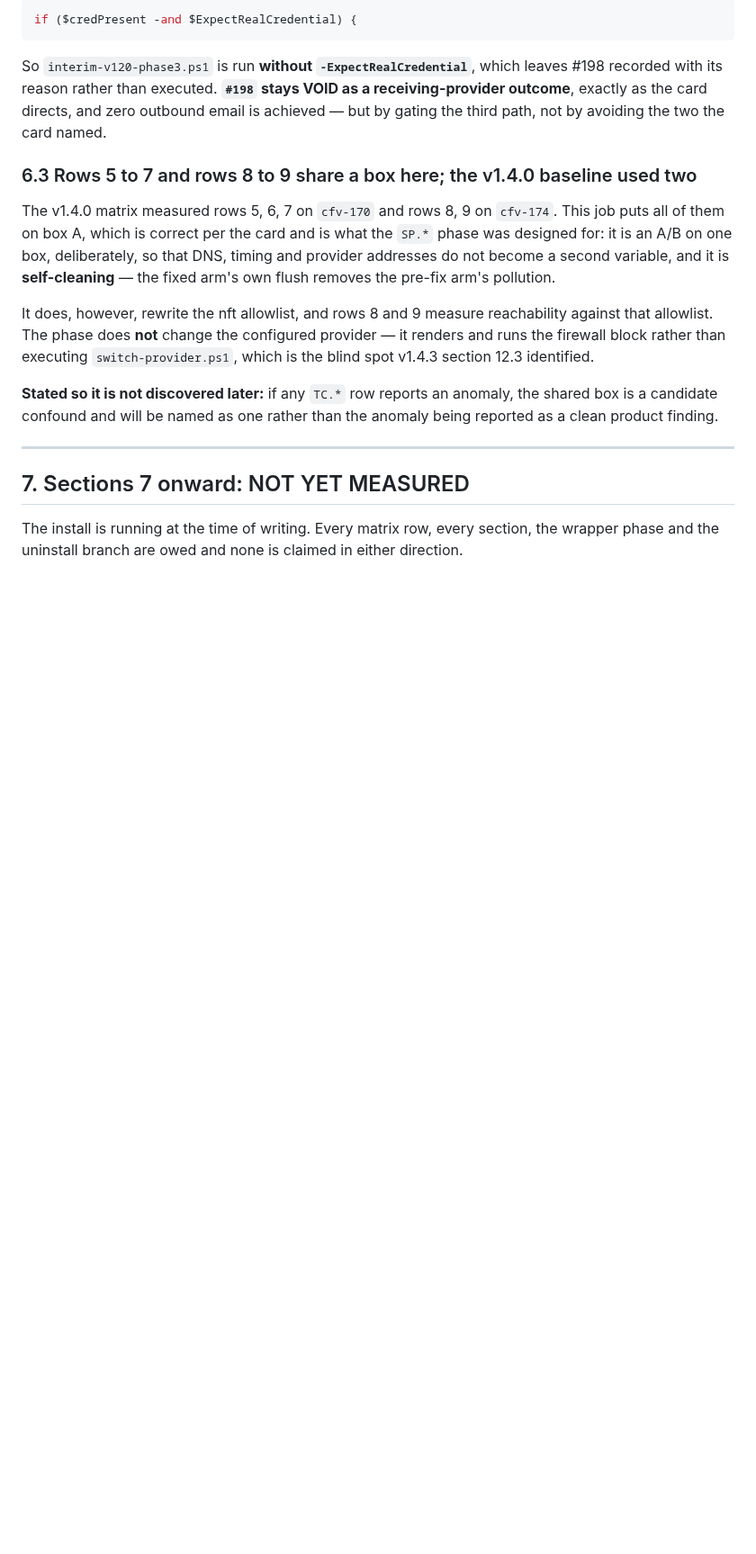
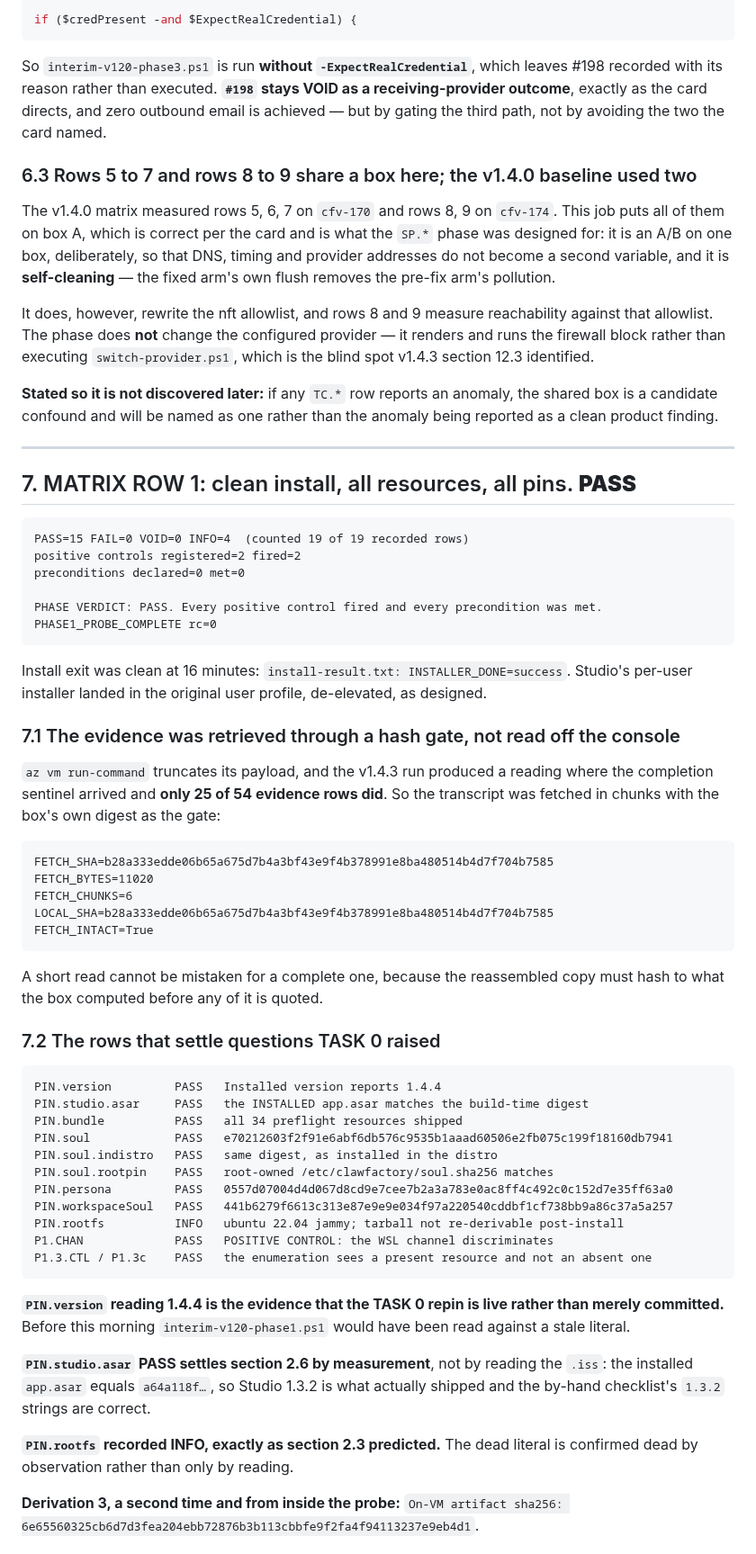
Before and after one commit to BuzzardsBay/clawfactory-secure-setup, a Markdown page: docs/session_reports/2026-08-27_v144_validation_boxA_closeout.md, the part around one of its changes. Shown at 90% size. Rendered like a GitHub page; blank space fills up the shorter version.

Commit message:
docs(closeout): MATRIX ROW 1 PASS - clean install, all 34 resources, all pins
15 PASS / 0 FAIL / 0 VOID / 4 INFO, 19 of 19 rows, both positive controls fired.
PIN.version reads 1.4.4, which is the TASK 0 repin proving live rather than
merely committed. Evidence retrieved through a hash gate across 6 chunks.
Seven install warnings recorded in full with a reading for each.

Co-Authored-By: Claude Opus 5 <noreply@anthropic.com>

````diff
--- a/docs/session_reports/2026-08-27_v144_validation_boxA_closeout.md
+++ b/docs/session_reports/2026-08-27_v144_validation_boxA_closeout.md
@@ -543,8 +543,65 @@ anomaly being reported as a clean product finding.
 
 ---
 
-## 7. Sections 7 onward: NOT YET MEASURED
+## 7. MATRIX ROW 1: clean install, all resources, all pins. **PASS**
 
-The install is running at the time of writing. Every matrix row, every section,
-the wrapper phase and the uninstall branch are owed and none is claimed in either
-direction.
+```
+PASS=15 FAIL=0 VOID=0 INFO=4  (counted 19 of 19 recorded rows)
+positive controls registered=2 fired=2
+preconditions declared=0 met=0
+
+PHASE VERDICT: PASS. Every positive control fired and every precondition was met.
+PHASE1_PROBE_COMPLETE rc=0
+```
+
+Install exit was clean at 16 minutes: `install-result.txt: INSTALLER_DONE=success`.
+Studio's per-user installer landed in the original user profile, de-elevated, as
+designed.
+
+### 7.1 The evidence was retrieved through a hash gate, not read off the console
+
+`az vm run-command` truncates its payload, and the v1.4.3 run produced a reading
+where the completion sentinel arrived and **only 25 of 54 evidence rows did**. So
+the transcript was fetched in chunks with the box's own digest as the gate:
+
+```
+FETCH_SHA=b28a333edde06b65a675d7b4a3bf43e9f4b378991e8ba480514b4d7f704b7585
+FETCH_BYTES=11020
+FETCH_CHUNKS=6
+LOCAL_SHA=b28a333edde06b65a675d7b4a3bf43e9f4b378991e8ba480514b4d7f704b7585
+FETCH_INTACT=True
+```
+
+A short read cannot be mistaken for a complete one, because the reassembled copy
+must hash to what the box computed before any of it is quoted.
+
+### 7.2 The rows that settle questions TASK 0 raised
+
+```
+PIN.version         PASS   Installed version reports 1.4.4
+PIN.studio.asar     PASS   the INSTALLED app.asar matches the build-time digest
+PIN.bundle          PASS   all 34 preflight resources shipped
+PIN.soul            PASS   e70212603f2f91e6abf6db576c9535b1aaad60506e2fb075c199f18160db7941
+PIN.soul.indistro   PASS   same digest, as installed in the distro
+PIN.soul.rootpin    PASS   root-owned /etc/clawfactory/soul.sha256 matches
+PIN.persona         PASS   0557d07004d4d067d8cd9e7cee7b2a3a783e0ac8ff4c492c0c152d7e35ff63a0
+PIN.workspaceSoul   PASS   441b6279f6613c313e87e9e9e034f97a220540cddbf1cf738bb9a86c37a5a257
+PIN.rootfs          INFO   ubuntu 22.04 jammy; tarball not re-derivable post-install
+P1.CHAN             PASS   POSITIVE CONTROL: the WSL channel discriminates
+P1.3.CTL / P1.3c    PASS   the enumeration sees a present resource and not an absent one
+```
+
+**`PIN.version` reading 1.4.4 is the evidence that the TASK 0 repin is live rather
+than merely committed.** Before this morning `interim-v120-phase1.ps1` would have
+been read against a stale literal.
+
+**`PIN.studio.asar` PASS settles section 2.6 by measurement**, not by reading the
+`.iss`: the installed `app.asar` equals `a64a118f…`, so Studio 1.3.2 is what
+actually shipped and the by-hand checklist's `1.3.2` strings are correct.
+
+**`PIN.rootfs` recorded INFO, exactly as section 2.3 predicted.** The dead literal
+is confirmed dead by observation rather than only by reading.
+
+**Derivation 3, a second time and from inside the probe:**
+`On-VM artifact sha256: 6e65560325cb6d7d3fea204ebb72876b3b113cbbfe9f2fa4f94113237e9eb4d1`.
+
````
Also changed, not shown: other parts of docs/session_reports/2026-08-27_v144_validation_boxA_closeout.md (+26 -2 lines).
